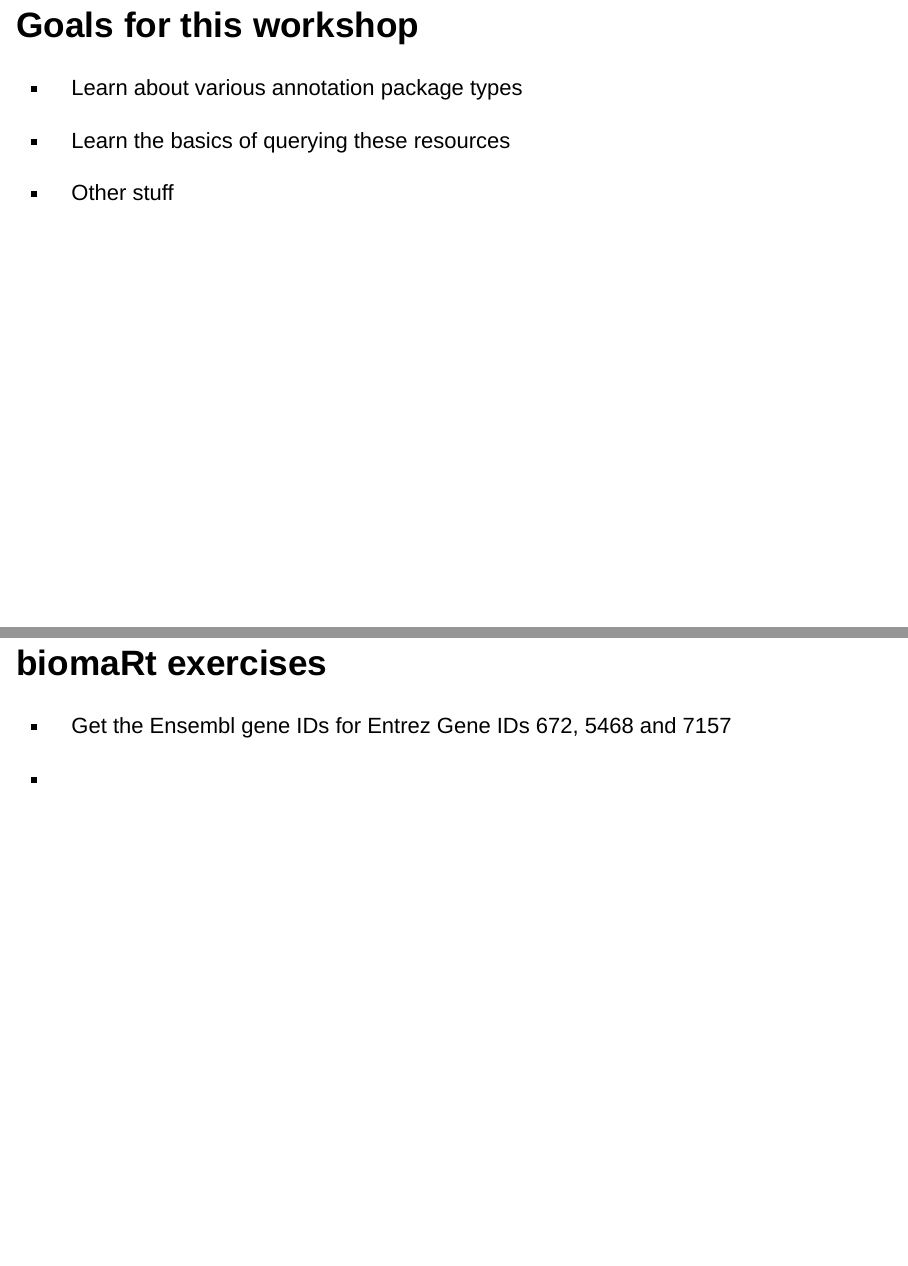
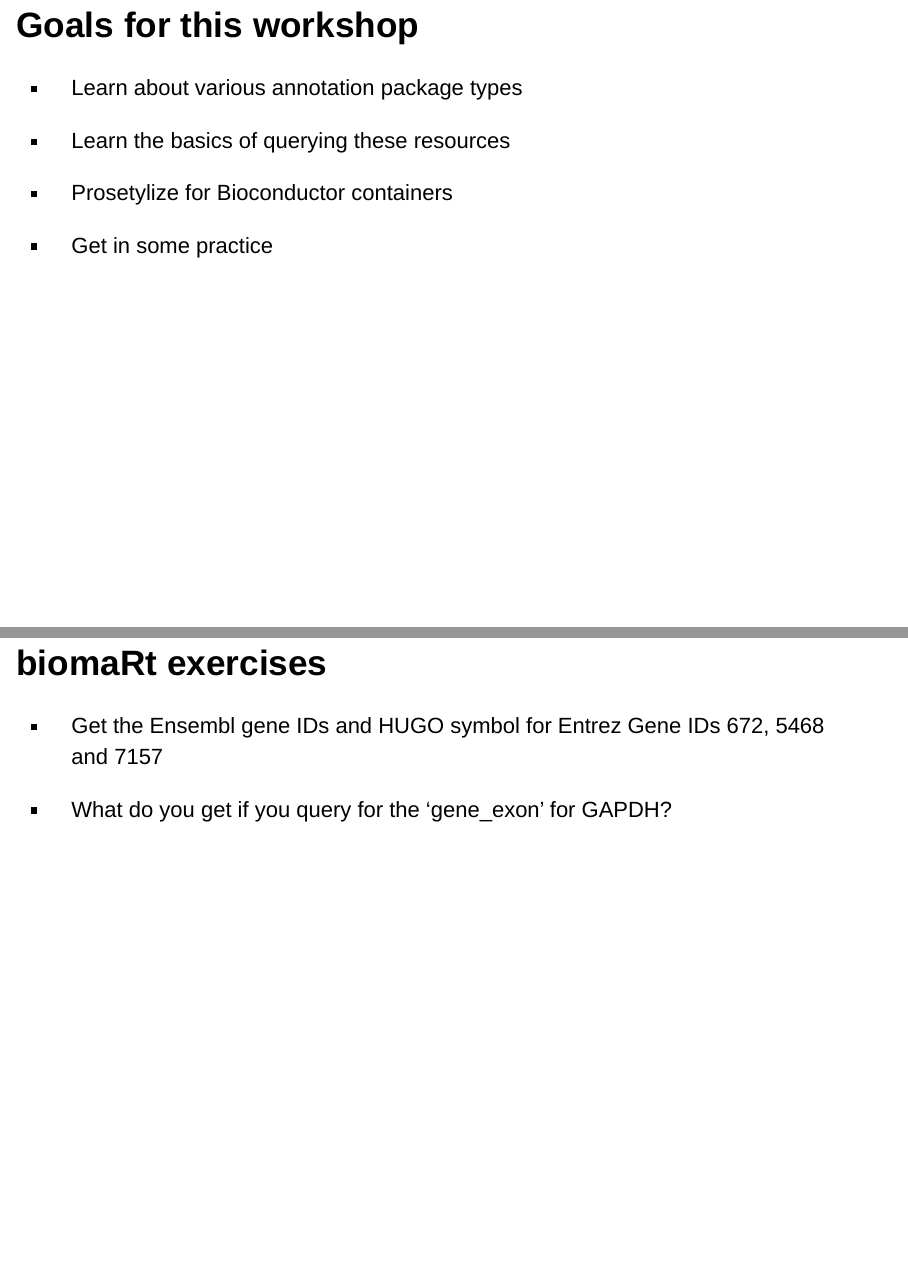
Before and after one commit to jmacdon/BiocAnno2017, an R Markdown document (vignettes/AnnotationWorkshop.Rmd): pages 3 and 54 of 54, joined at a grey line. Rendered offline with R 4.5, knitr and Pandoc, with nearby package versions; drawn as Slidy slides in place of the format the file asks for; some code elsewhere in the file could not run offline; common packages that the code uses without loading them are loaded.

Commit message:
Updates to vignette

````diff
--- a/vignettes/AnnotationWorkshop.Rmd
+++ b/vignettes/AnnotationWorkshop.Rmd
@@ -31,7 +31,9 @@ ul > li:before {
 
 - Learn the basics of querying these resources
 
-- Other stuff
+- Prosetylize for Bioconductor containers
+
+- Get in some practice
 
 ```{r setup, include = FALSE}
 
@@ -640,6 +648,6 @@ getBM(c("affy_hg_u95av2", "hgnc_symbol"), c("affy_hg_u95av2"), "1007_s_at", mart
 
 ## biomaRt exercises
 
-* Get the Ensembl gene IDs for Entrez Gene IDs 672, 5468 and 7157
+* Get the Ensembl gene IDs and HUGO symbol for Entrez Gene IDs 672, 5468 and 7157
 
-*
+* What do you get if you query for the 'gene_exon' for GAPDH?
````
Also changed, not shown: vignettes/AnnotationWorkshop.Rmd (12 more changed lines), 1 other file.
